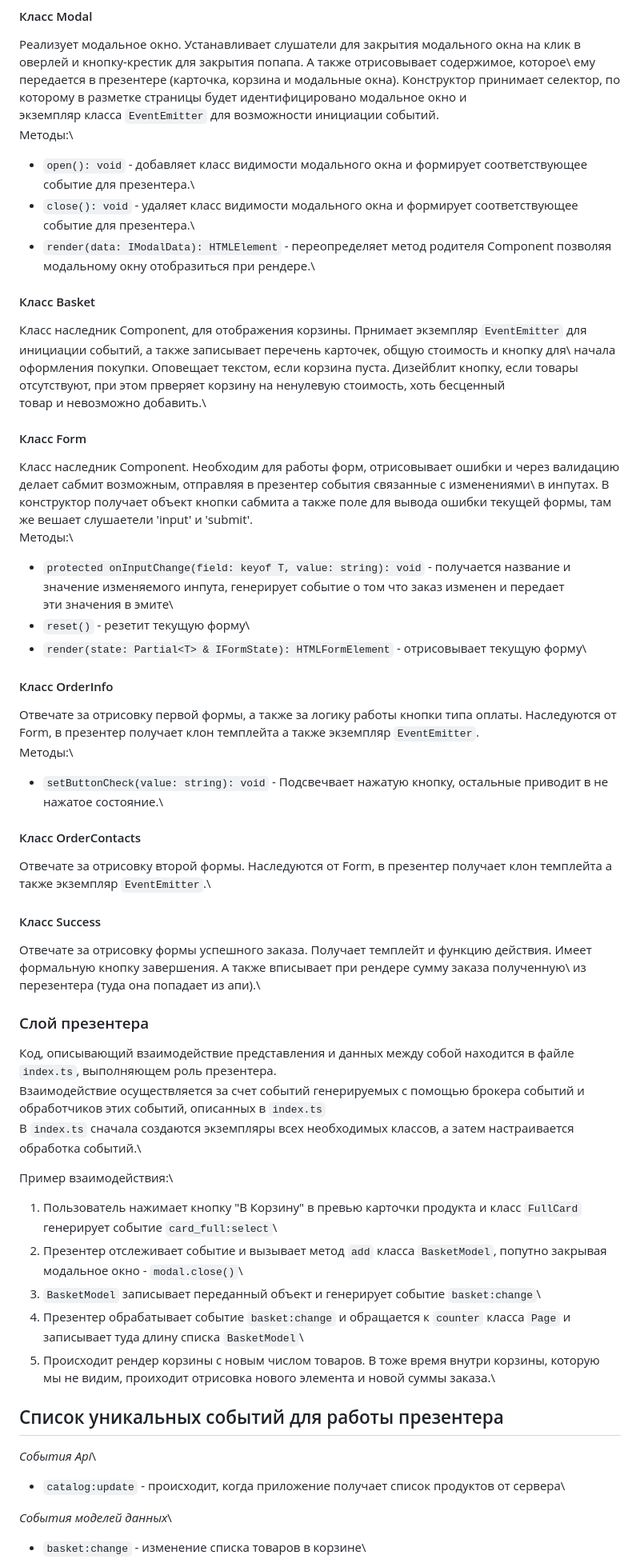
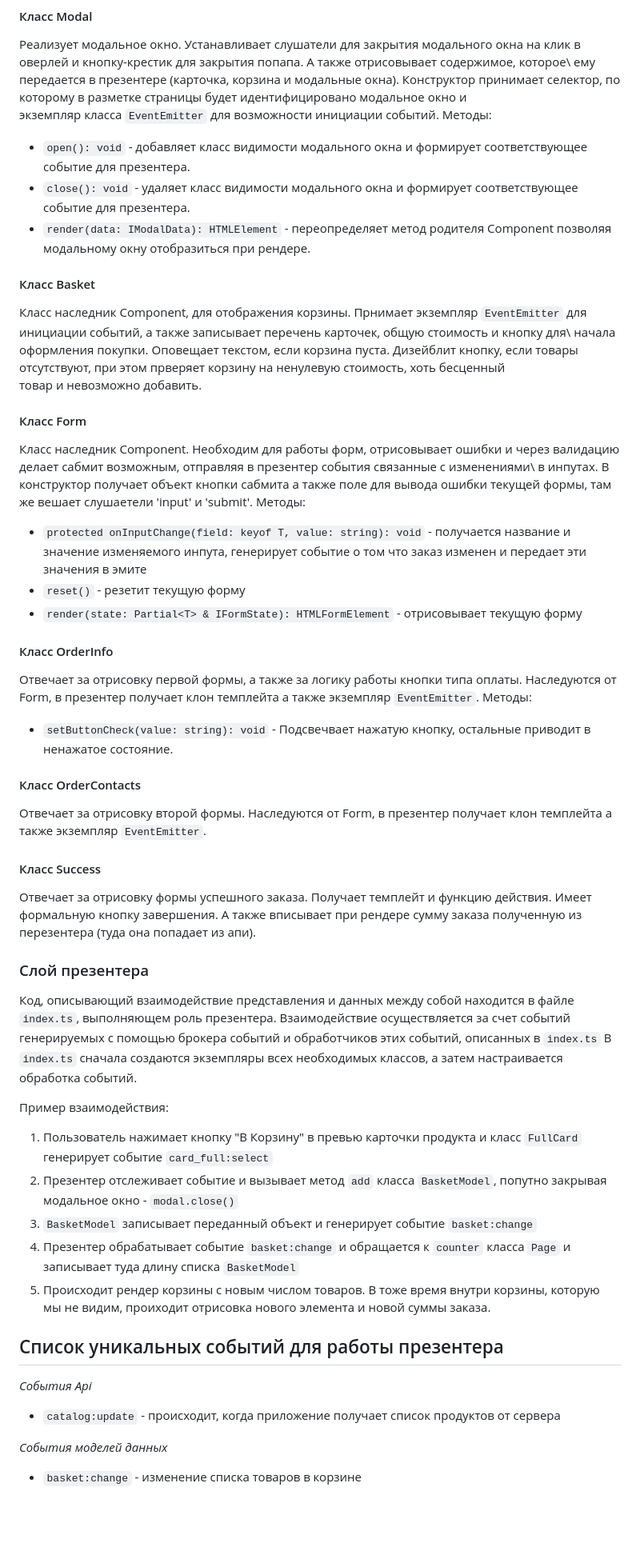
Before and after one commit to wave1321/web-larek-frontend, a Markdown page: README.md, the part around one of its changes. Shown at 80% size. Drawn GitHub-style; blank space fills up the shorter version.

```diff
--- a/README.md
+++ b/README.md
@@ -251,55 +251,55 @@ export type FormErrors = Partial<Record<keyof IOrder, string>>;
 #### Класс Modal
 Реализует модальное окно. Устанавливает слушатели для закрытия модального окна на клик в оверлей и кнопку-крестик для закрытия попапа. А также отрисовывает содержимое, которое\
 ему передается в презентере (карточка, корзина и модальные окна). Конструктор принимает селектор, по которому в разметке страницы будет идентифицировано модальное окно и\
-экземпляр класса `EventEmitter` для возможности инициации событий.\
-Методы:\
-- `open(): void` - добавляет класс видимости модального окна и формирует соответствующее событие для презентера.\
-- `close(): void` - удаляет класс видимости модального окна и формирует соответствующее событие для презентера.\
-- `render(data: IModalData): HTMLElement` - переопределяет метод родителя Component позволяя модальному окну отобразиться при рендере.\
+экземпляр класса `EventEmitter` для возможности инициации событий.
+Методы:
+- `open(): void` - добавляет класс видимости модального окна и формирует соответствующее событие для презентера.
+- `close(): void` - удаляет класс видимости модального окна и формирует соответствующее событие для презентера.
+- `render(data: IModalData): HTMLElement` - переопределяет метод родителя Component позволяя модальному окну отобразиться при рендере.
 
 #### Класс Basket
 Класс наследник Component, для отображения корзины. Прнимает экземпляр `EventEmitter` для инициации событий, а также записывает перечень карточек, общую стоимость и кнопку для\
 начала оформления покупки. Оповещает текстом, если корзина пуста. Дизейблит кнопку, если товары отсутствуют, при этом прверяет корзину на ненулевую стоимость, хоть бесценный\
-товар и невозможно добавить.\
+товар и невозможно добавить.
 
 #### Класс Form
 Класс наследник Component. Необходим для работы форм, отрисовывает ошибки и через валидацию делает сабмит возможным, отправляя в презентер события связанные с изменениями\
-в инпутах. В конструктор получает объект кнопки сабмита а также поле для вывода ошибки текущей формы, там же вешает слушаетели 'input' и 'submit'.\
-Методы:\
-- `protected onInputChange(field: keyof T, value: string): void` - получается название и значение изменяемого инпута, генерирует событие о том что заказ изменен и передает\
-эти значения в эмите\
-- `reset()` - резетит текущую форму\
-- `render(state: Partial<T> & IFormState): HTMLFormElement` - отрисовывает текущую форму\
+в инпутах. В конструктор получает объект кнопки сабмита а также поле для вывода ошибки текущей формы, там же вешает слушаетели 'input' и 'submit'.
+Методы:
+- `protected onInputChange(field: keyof T, value: string): void` - получается название и значение изменяемого инпута, генерирует событие о том что заказ изменен и передает
+эти значения в эмите
+- `reset()` - резетит текущую форму
+- `render(state: Partial<T> & IFormState): HTMLFormElement` - отрисовывает текущую форму
 
 #### Класс OrderInfo
-Отвечате за отрисовку первой формы, а также за логику работы кнопки типа оплаты. Наследуются от Form, в презентер получает клон темплейта а также экземпляр `EventEmitter`.\
-Методы:\
-- `setButtonCheck(value: string): void` - Подсвечвает нажатую кнопку, остальные приводит в не нажатое состояние.\
+Отвечает за отрисовку первой формы, а также за логику работы кнопки типа оплаты. Наследуются от Form, в презентер получает клон темплейта а также экземпляр `EventEmitter`.
+Методы:
+- `setButtonCheck(value: string): void` - Подсвечвает нажатую кнопку, остальные приводит в ненажатое состояние.
 
 #### Класс OrderContacts
-Отвечате за отрисовку второй формы. Наследуются от Form, в презентер получает клон темплейта а также экземпляр `EventEmitter`.\
+Отвечает за отрисовку второй формы. Наследуются от Form, в презентер получает клон темплейта а также экземпляр `EventEmitter`.
 
 #### Класс Success
-Отвечате за отрисовку формы успешного заказа. Получает темплейт и функцию действия. Имеет формальную кнопку завершения. А также вписывает при рендере сумму заказа полученную\
-из перезентера (туда она попадает из апи).\
+Отвечает за отрисовку формы успешного заказа. Получает темплейт и функцию действия. Имеет формальную кнопку завершения. А также вписывает при рендере сумму заказа полученную
+из перезентера (туда она попадает из апи).
 
 
 ### Слой презентера
-Код, описывающий взаимодействие представления и данных между собой находится в файле `index.ts`, выполняющем роль презентера.\
-Взаимодействие осуществляется за счет событий генерируемых с помощью брокера событий и обработчиков этих событий, описанных в `index.ts`\
-В `index.ts` сначала создаются экземпляры всех необходимых классов, а затем настраивается обработка событий.\
+Код, описывающий взаимодействие представления и данных между собой находится в файле `index.ts`, выполняющем роль презентера.
+Взаимодействие осуществляется за счет событий генерируемых с помощью брокера событий и обработчиков этих событий, описанных в `index.ts`
+В `index.ts` сначала создаются экземпляры всех необходимых классов, а затем настраивается обработка событий.
 
-Пример взаимодействия:\
-1. Пользователь нажимает кнопку "В Корзину" в превью карточки продукта и класс `FullCard` генерирует событие `card_full:select`\
-2. Презентер отслеживает событие и вызывает метод `add` класса `BasketModel`, попутно закрывая модальное окно - `modal.close()`\
-3. `BasketModel` записывает переданный объект и генерирует событие `basket:change`\
-4. Презентер обрабатывает событие `basket:change` и обращается к `counter` класса `Page` и записывает туда длину списка `BasketModel`\
-5. Происходит рендер корзины с новым числом товаров. В тоже время внутри корзины, которую мы не видим, проиходит отрисовка нового элемента и новой суммы заказа.\
+Пример взаимодействия:
+1. Пользователь нажимает кнопку "В Корзину" в превью карточки продукта и класс `FullCard` генерирует событие `card_full:select`
+2. Презентер отслеживает событие и вызывает метод `add` класса `BasketModel`, попутно закрывая модальное окно - `modal.close()`
+3. `BasketModel` записывает переданный объект и генерирует событие `basket:change`
+4. Презентер обрабатывает событие `basket:change` и обращается к `counter` класса `Page` и записывает туда длину списка `BasketModel`
+5. Происходит рендер корзины с новым числом товаров. В тоже время внутри корзины, которую мы не видим, проиходит отрисовка нового элемента и новой суммы заказа.
 
 ## Список уникальных событий для работы презентера
-*События Api*\
-- `catalog:update` - происходит, когда приложение получает список продуктов от сервера\
+*События Api*
+- `catalog:update` - происходит, когда приложение получает список продуктов от сервера
 
-*События моделей данных*\
-- `basket:change` - изменение списка товаров в корзине\
+*События моделей данных*
+- `basket:change` - изменение списка товаров в корзине
 
```
Also changed, not shown: other parts of README.md (+79 -79 lines).
